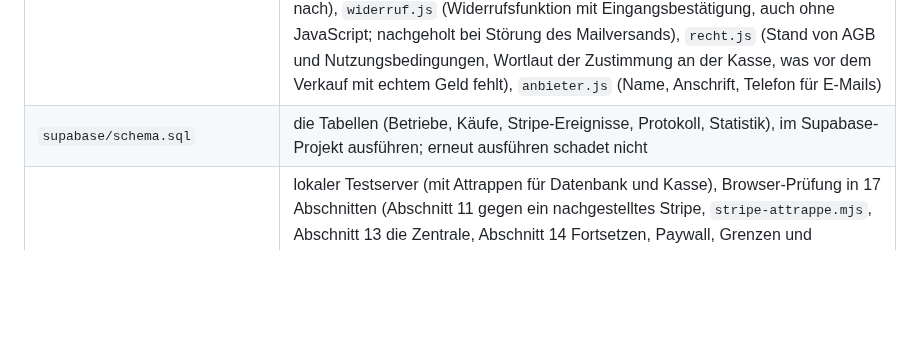
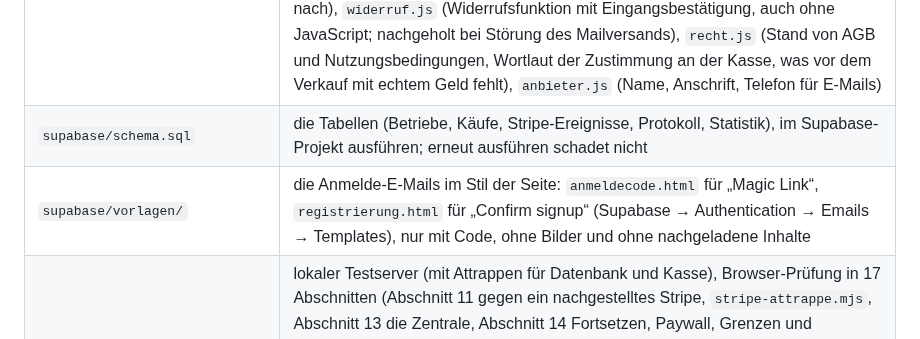
Before and after one commit to patrickkies-web/fenstero, a Markdown page: README.md, the part around the change. GitHub-like rendering; blank space fills up the shorter version.

```diff
--- a/README.md
+++ b/README.md
@@ -26,6 +26,7 @@ Fensterplanung, easy gemacht: die Aufmaß-App für Fenster. Der Name wird immer
 | `web/assets/lottie/`, `scripts/lottie-erzeugen.py` | fünf gezeichnete Bewegtbilder, aus Code erzeugt (`python3 scripts/lottie-erzeugen.py web/assets/lottie`) |
 | `functions/api/` | der Server: `router.js` (Verteiler), `ki.js` (KI-Auswertung der Einbausituation), `zahlung.js` (Kauf des Aufmaßblatts, Nachweis, Webhook), `konten.js` (Betriebe, Projekte, Eingang, Tarif, Sammelrechnung), `stripe.js`, `auth.js` (Anmeldung per E-Mail mit Link oder Code über Supabase Auth), `speicher.js` (Supabase oder Attrappe), `umgebung.js` (alle Variablen), `zentrale.js` (Zentrale des Inhabers), `statistik.js` (eigene Statistik ohne Cookies, nur Tagessummen), `entwurf.js` (Zwischenstand eines Kundenlinks: jederzeit über den Link weitermachen, Zähler gegen Mehrfachnutzung), `eigene.js` (Konto für Hauseigentümer ohne Link: Aufmaß sichern mit E-Mail und Code, auf jedem Gerät, Kauf nur mit Konto), `post.js` (E-Mails über Resend, ohne Öffnungs- und Klickmessung), `bestaetigung.js` (Vertragsbestätigung nach dem Kauf mit Zustimmung im Wortlaut und AGB samt Widerrufsbelehrung; der tägliche Lauf holt nicht zugestellte nach), `widerruf.js` (Widerrufsfunktion mit Eingangsbestätigung, auch ohne JavaScript; nachgeholt bei Störung des Mailversands), `recht.js` (Stand von AGB und Nutzungsbedingungen, Wortlaut der Zustimmung an der Kasse, was vor dem Verkauf mit echtem Geld fehlt), `anbieter.js` (Name, Anschrift, Telefon für E-Mails) |
 | `supabase/schema.sql` | die Tabellen (Betriebe, Käufe, Stripe-Ereignisse, Protokoll, Statistik), im Supabase-Projekt ausführen; erneut ausführen schadet nicht |
+| `supabase/vorlagen/` | die Anmelde-E-Mails im Stil der Seite: `anmeldecode.html` für „Magic Link“, `registrierung.html` für „Confirm signup“ (Supabase → Authentication → Emails → Templates), nur mit Code, ohne Bilder und ohne nachgeladene Inhalte |
 | `scripts/` | lokaler Testserver (mit Attrappen für Datenbank und Kasse), Browser-Prüfung in 17 Abschnitten (Abschnitt 11 gegen ein nachgestelltes Stripe, `stripe-attrappe.mjs`, Abschnitt 13 die Zentrale, Abschnitt 14 Fortsetzen, Paywall, Grenzen und Zwischenstand, Abschnitt 15 das Konto für Hauseigentümer, Abschnitt 16 das Erstaufmaß: offen lassen, Pflichtthemen, Förderweg, Balkon- und PSK-Tür, KI-Fachangaben, Gestaltung übernehmen, Klärungsliste, Abschnitt 17 Rechtstexte, „Vertrag widerrufen“ auch ohne JavaScript, Nachholen bei Störung, Rechtslinks in der App, Registrierung als Unternehmer), Umbenennen |
 | `docs/ONLINE-STELLEN.md` | Schritt-für-Schritt-Anleitung |
 | `docs/ABRECHNUNG.md` | Preise und Abrechnungsregeln: was gezählt wird, wo die Paywalls sitzen, Nachbesserung, Schranken, was der Server erzwingt |
```
Also changed, not shown: docs/GESTALTUNG.md (+13 -1 lines), docs/ONLINE-STELLEN.md (+8 -8 lines), docs/gestaltung/anmelde-mails.jpg (added), 3 other files.
